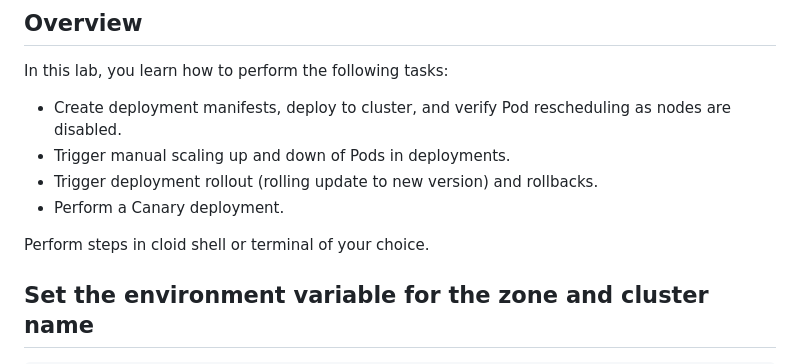
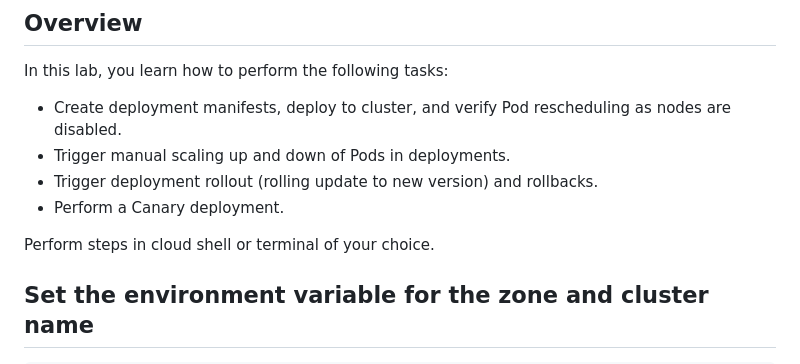
Before and after one commit to agapasieka/Terraform-GoogleCloudPlatform, a Markdown page: GKE/create_gke_deployments/README.md, the part around the change. GitHub-like rendering.

```diff
--- a/GKE/create_gke_deployments/README.md
+++ b/GKE/create_gke_deployments/README.md
@@ -7,7 +7,7 @@ In this lab, you learn how to perform the following tasks:
 * Trigger deployment rollout (rolling update to new version) and rollbacks.
 * Perform a Canary deployment.
 
-Perform steps in cloid shell or terminal of your choice.
+Perform steps in cloud shell or terminal of your choice.
 
 <!-- Task1 -->
 ## Set the environment variable for the zone and cluster name
```
